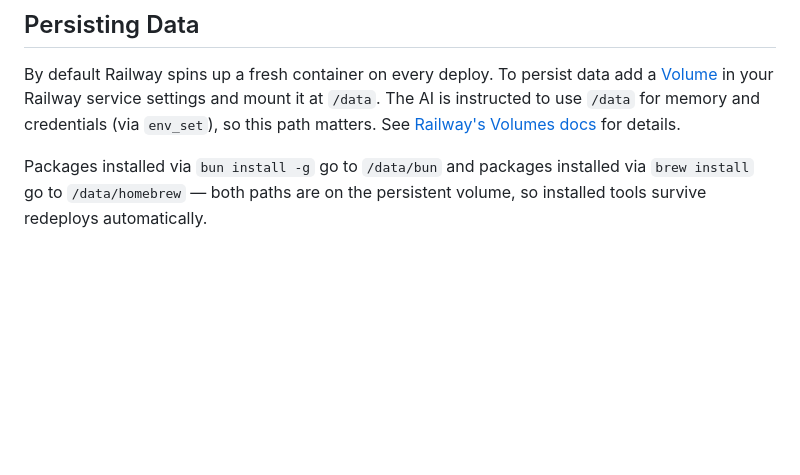
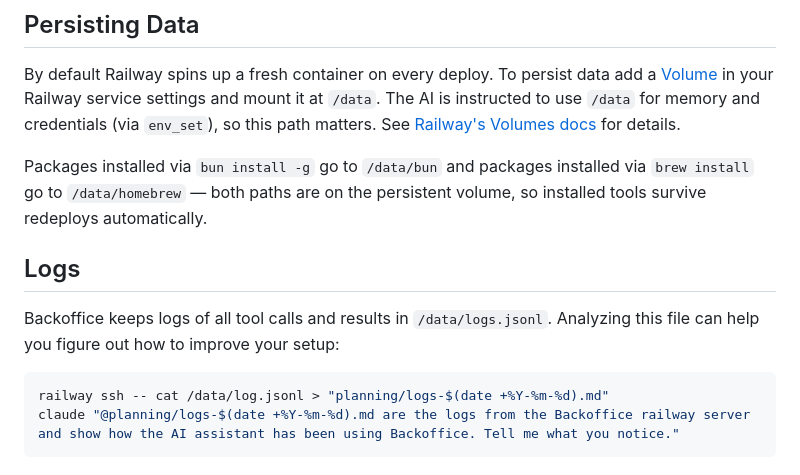
Before and after one commit to kvendrik/backoffice, a Markdown page: README.md, the part around the change. Rendered like a GitHub page; blank space fills up the shorter version.

Commit message:
fixes logging instruct

````diff
--- a/README.md
+++ b/README.md
@@ -107,3 +107,12 @@ The server runs as a non-root user (`appuser`). This means the OS itself enforce
 By default Railway spins up a fresh container on every deploy. To persist data add a [Volume](https://docs.railway.com/volumes) in your Railway service settings and mount it at `/data`. The AI is instructed to use `/data` for memory and credentials (via `env_set`), so this path matters. See [Railway's Volumes docs](https://docs.railway.com/volumes) for details.
 
 Packages installed via `bun install -g` go to `/data/bun` and packages installed via `brew install` go to `/data/homebrew` — both paths are on the persistent volume, so installed tools survive redeploys automatically.
+
+## Logs
+
+Backoffice keeps logs of all tool calls and results in `/data/logs.jsonl`. Analyzing this file can help you figure out how to improve your setup:
+
+```bash
+railway ssh -- cat /data/log.jsonl > "planning/logs-$(date +%Y-%m-%d).md"
+claude "@planning/logs-$(date +%Y-%m-%d).md are the logs from the Backoffice railway server and show how the AI assistant has been using Backoffice. Tell me what you notice."
+```
````
